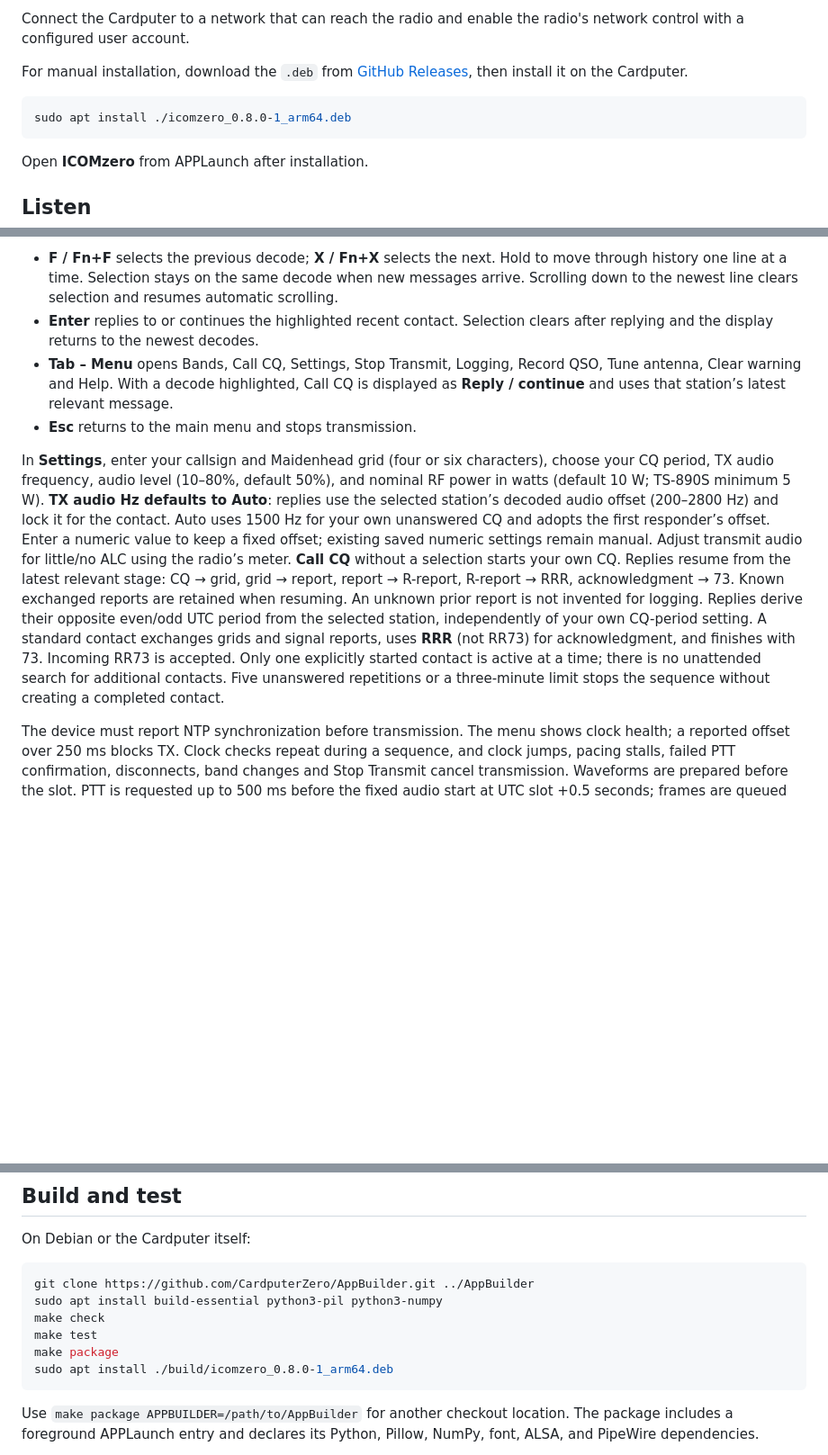
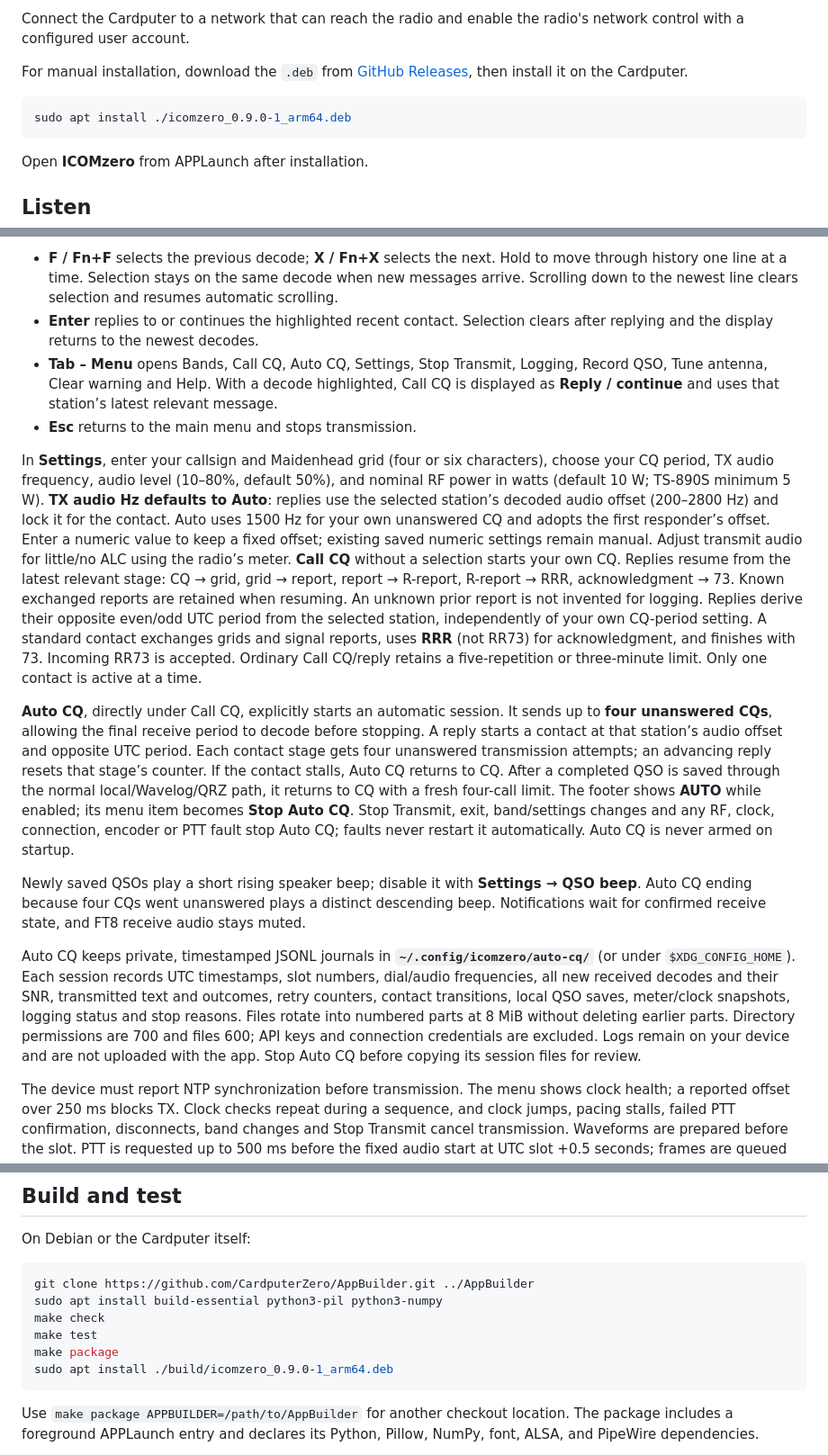
Before and after one commit to unagisan69/ICOMzero, a Markdown page: README.md, 3 parts joined by grey strips. Shown at 90% size. GitHub-like rendering; blank space fills up the shorter version.

Commit message:
Add Auto CQ sessions, private journals and QSO sounds

````diff
--- a/README.md
+++ b/README.md
@@ -27,7 +27,7 @@ Connect the Cardputer to a network that can reach the radio and enable the radio
 For manual installation, download the `.deb` from [GitHub Releases](https://github.com/unagisan69/ICOMzero/releases), then install it on the Cardputer.
 
 ```sh
-sudo apt install ./icomzero_0.8.0-1_arm64.deb
+sudo apt install ./icomzero_0.9.0-1_arm64.deb
 ```
 
 Open **ICOMzero** from APPLaunch after installation.
@@ -52,10 +52,16 @@ Choose **FT8** from the startup menu. Reception starts silently on **40m, 7.074
 
 - **F / Fn+F** selects the previous decode; **X / Fn+X** selects the next. Hold to move through history one line at a time. Selection stays on the same decode when new messages arrive. Scrolling down to the newest line clears selection and resumes automatic scrolling.
 - **Enter** replies to or continues the highlighted recent contact. Selection clears after replying and the display returns to the newest decodes.
-- **Tab – Menu** opens Bands, Call CQ, Settings, Stop Transmit, Logging, Record QSO, Tune antenna, Clear warning and Help. With a decode highlighted, Call CQ is displayed as **Reply / continue** and uses that station’s latest relevant message.
+- **Tab – Menu** opens Bands, Call CQ, Auto CQ, Settings, Stop Transmit, Logging, Record QSO, Tune antenna, Clear warning and Help. With a decode highlighted, Call CQ is displayed as **Reply / continue** and uses that station’s latest relevant message.
 - **Esc** returns to the main menu and stops transmission.
 
-In **Settings**, enter your callsign and Maidenhead grid (four or six characters), choose your CQ period, TX audio frequency, audio level (10–80%, default 50%), and nominal RF power in watts (default 10 W; TS-890S minimum 5 W). **TX audio Hz defaults to Auto**: replies use the selected station’s decoded audio offset (200–2800 Hz) and lock it for the contact. Auto uses 1500 Hz for your own unanswered CQ and adopts the first responder’s offset. Enter a numeric value to keep a fixed offset; existing saved numeric settings remain manual. Adjust transmit audio for little/no ALC using the radio’s meter. **Call CQ** without a selection starts your own CQ. Replies resume from the latest relevant stage: CQ → grid, grid → report, report → R-report, R-report → RRR, acknowledgment → 73. Known exchanged reports are retained when resuming. An unknown prior report is not invented for logging. Replies derive their opposite even/odd UTC period from the selected station, independently of your own CQ-period setting. A standard contact exchanges grids and signal reports, uses **RRR** (not RR73) for acknowledgment, and finishes with 73. Incoming RR73 is accepted. Only one explicitly started contact is active at a time; there is no unattended search for additional contacts. Five unanswered repetitions or a three-minute limit stops the sequence without creating a completed contact.
+In **Settings**, enter your callsign and Maidenhead grid (four or six characters), choose your CQ period, TX audio frequency, audio level (10–80%, default 50%), and nominal RF power in watts (default 10 W; TS-890S minimum 5 W). **TX audio Hz defaults to Auto**: replies use the selected station’s decoded audio offset (200–2800 Hz) and lock it for the contact. Auto uses 1500 Hz for your own unanswered CQ and adopts the first responder’s offset. Enter a numeric value to keep a fixed offset; existing saved numeric settings remain manual. Adjust transmit audio for little/no ALC using the radio’s meter. **Call CQ** without a selection starts your own CQ. Replies resume from the latest relevant stage: CQ → grid, grid → report, report → R-report, R-report → RRR, acknowledgment → 73. Known exchanged reports are retained when resuming. An unknown prior report is not invented for logging. Replies derive their opposite even/odd UTC period from the selected station, independently of your own CQ-period setting. A standard contact exchanges grids and signal reports, uses **RRR** (not RR73) for acknowledgment, and finishes with 73. Incoming RR73 is accepted. Ordinary Call CQ/reply retains a five-repetition or three-minute limit. Only one contact is active at a time.
+
+**Auto CQ**, directly under Call CQ, explicitly starts an automatic session. It sends up to **four unanswered CQs**, allowing the final receive period to decode before stopping. A reply starts a contact at that station’s audio offset and opposite UTC period. Each contact stage gets four unanswered transmission attempts; an advancing reply resets that stage’s counter. If the contact stalls, Auto CQ returns to CQ. After a completed QSO is saved through the normal local/Wavelog/QRZ path, it returns to CQ with a fresh four-call limit. The footer shows **AUTO** while enabled; its menu item becomes **Stop Auto CQ**. Stop Transmit, exit, band/settings changes and any RF, clock, connection, encoder or PTT fault stop Auto CQ; faults never restart it automatically. Auto CQ is never armed on startup.
+
+Newly saved QSOs play a short rising speaker beep; disable it with **Settings → QSO beep**. Auto CQ ending because four CQs went unanswered plays a distinct descending beep. Notifications wait for confirmed receive state, and FT8 receive audio stays muted.
+
+Auto CQ keeps private, timestamped JSONL journals in **`~/.config/icomzero/auto-cq/`** (or under `$XDG_CONFIG_HOME`). Each session records UTC timestamps, slot numbers, dial/audio frequencies, all new received decodes and their SNR, transmitted text and outcomes, retry counters, contact transitions, local QSO saves, meter/clock snapshots, logging status and stop reasons. Files rotate into numbered parts at 8 MiB without deleting earlier parts. Directory permissions are 700 and files 600; API keys and connection credentials are excluded. Logs remain on your device and are not uploaded with the app. Stop Auto CQ before copying its session files for review.
 
 The device must report NTP synchronization before transmission. The menu shows clock health; a reported offset over 250 ms blocks TX. Clock checks repeat during a sequence, and clock jumps, pacing stalls, failed PTT confirmation, disconnects, band changes and Stop Transmit cancel transmission. Waveforms are prepared before the slot. PTT is requested up to 500 ms before the fixed audio start at UTC slot +0.5 seconds; frames are queued only in the first 200 ms of their chosen slot. Audio waits for confirmed TX. PTT readbacks must match the requested state, and a pending state is queried every 50 ms. PTT-off confirmation is required before a transmission counts as completed. Split, RIT and XIT are disabled and read back before TX so the intended VFO frequency is used; their previous settings are restored on a normal exit. RF power is applied and read back before tuning or FT8 TX. Icom power settings use a nominal fraction of the model’s rated power; actual watts depend on band and hardware limits. The live RF meter reports calibrated output, and the prior power control is restored on normal exit. Receive-only IC-R8600 cannot transmit. Network transmit paths cover the supported Icom models and TS-890S; physical validation is on IC-7300MK2, and other transmit models still need hardware validation.
 
@@ -90,7 +96,7 @@ sudo apt install build-essential python3-pil python3-numpy
 make check
 make test
 make package
-sudo apt install ./build/icomzero_0.8.0-1_arm64.deb
+sudo apt install ./build/icomzero_0.9.0-1_arm64.deb
 ```
 
 Use `make package APPBUILDER=/path/to/AppBuilder` for another checkout location. The package includes a foreground APPLaunch entry and declares its Python, Pillow, NumPy, font, ALSA, and PipeWire dependencies.
````
Also changed, not shown: CHANGELOG.md (+7 -0 lines), docs/images/ft8-menu.png, docs/images/ft8.png, 11 other files.
